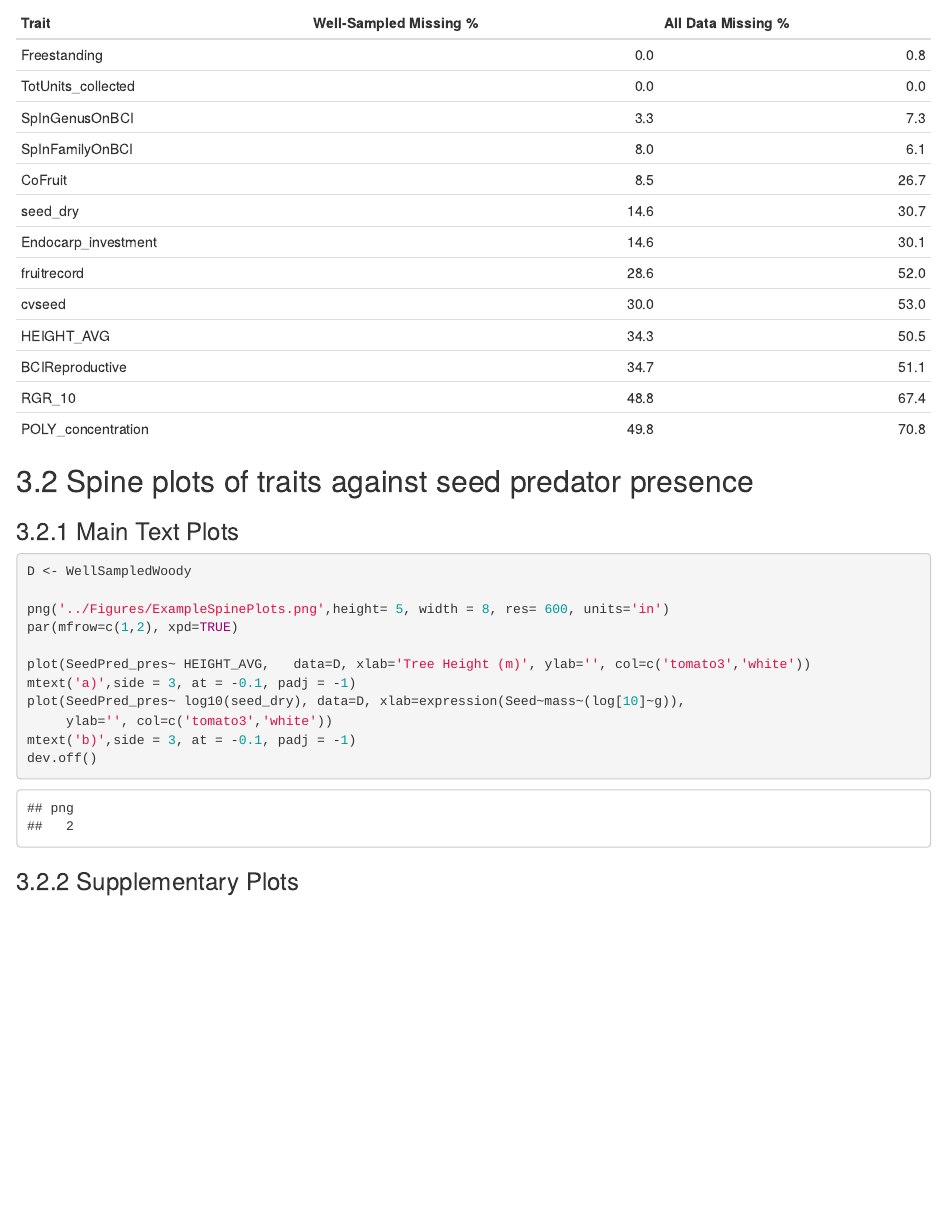
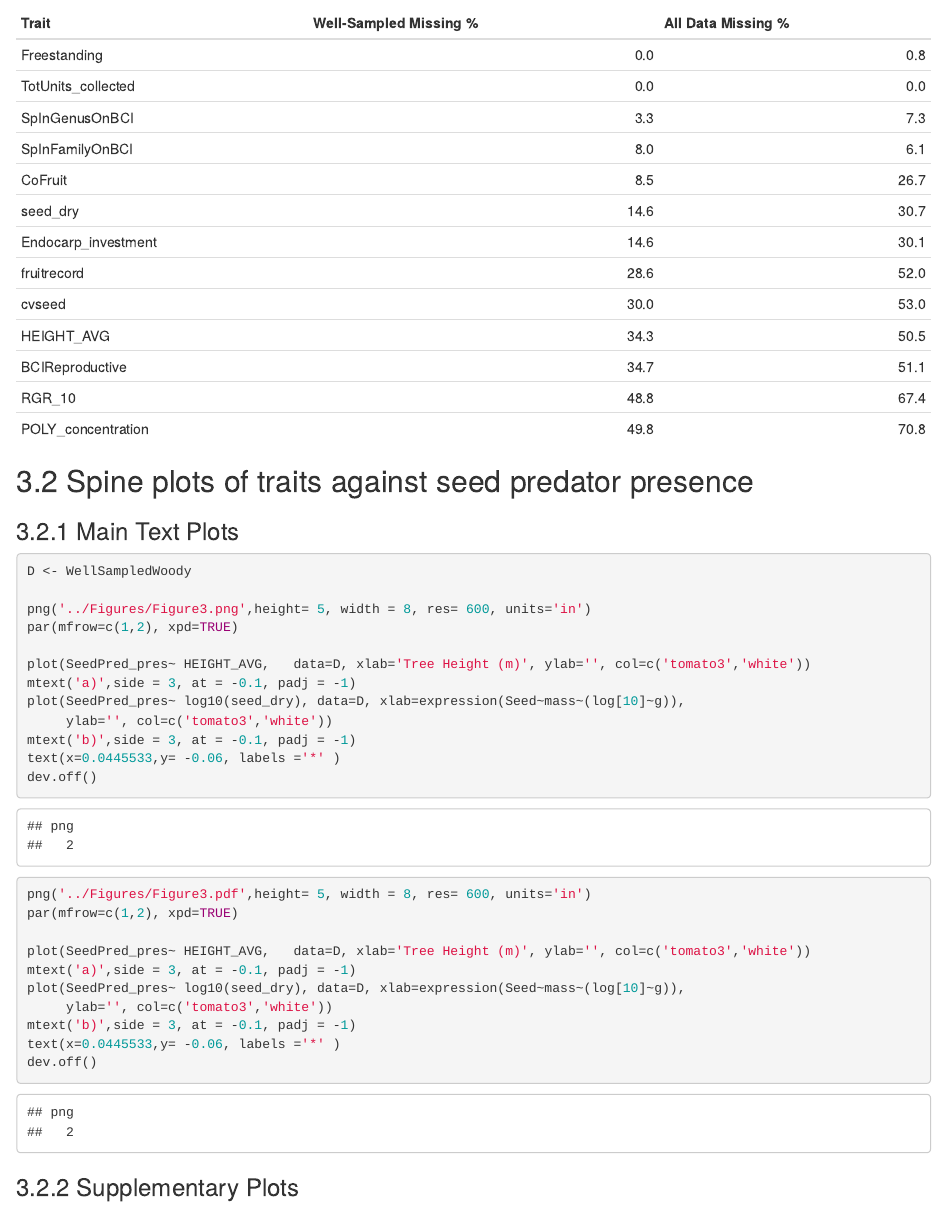
Before and after one commit to jcdterry/BCI_Seed_Predator, an R Markdown document (Scripts/RFAnalysisCode.Rmd): the page in a window 1100 px wide, from 6880 px down. Rendered offline with R 4.5, knitr and Pandoc, with nearby package versions; some code elsewhere in the file could not run offline.

Commit message:
Added small start to Figure 3 (spine plots)

````diff
--- a/Scripts/RFAnalysisCode.Rmd
+++ b/Scripts/RFAnalysisCode.Rmd
@@ -227,7 +227,7 @@ data.frame(WellSampledMissing,AllDataMissing)%>%
 ```{r}
 D <- WellSampledWoody
 
-png('../Figures/ExampleSpinePlots.png',height= 5, width = 8, res= 600, units='in')
+png('../Figures/Figure3.png',height= 5, width = 8, res= 600, units='in')
 par(mfrow=c(1,2), xpd=TRUE)
 
 plot(SeedPred_pres~ HEIGHT_AVG,   data=D, xlab='Tree Height (m)', ylab='', col=c('tomato3','white'))
@@ -235,7 +235,21 @@ mtext('a)',side = 3, at = -0.1, padj = -1)
 plot(SeedPred_pres~ log10(seed_dry), data=D, xlab=expression(Seed~mass~(log[10]~g)),
      ylab='', col=c('tomato3','white'))
 mtext('b)',side = 3, at = -0.1, padj = -1)
+text(x=0.0445533,y= -0.06, labels ='*' )
 dev.off()
+
+png('../Figures/Figure3.pdf',height= 5, width = 8, res= 600, units='in')
+par(mfrow=c(1,2), xpd=TRUE)
+
+plot(SeedPred_pres~ HEIGHT_AVG,   data=D, xlab='Tree Height (m)', ylab='', col=c('tomato3','white'))
+mtext('a)',side = 3, at = -0.1, padj = -1)
+plot(SeedPred_pres~ log10(seed_dry), data=D, xlab=expression(Seed~mass~(log[10]~g)),
+     ylab='', col=c('tomato3','white'))
+mtext('b)',side = 3, at = -0.1, padj = -1)
+text(x=0.0445533,y= -0.06, labels ='*' )
+dev.off()
+
+
 
 ```
 
````
Also changed, not shown: Figures/ExampleSpinePlots.png (deleted), Figures/Figure3.pdf (added), Figures/Figure3.png (added), Figures/FigureS1.pdf, Figures/FigureS1.png, Figures/PartialDependencePlots.pdf, Figures/PartialDependencePlots.png, Figures/SpinePlotsa.pdf, Figures/SpinePlotsa.png, Figures/SpinePlotsb.pdf, Figures/SpinePlotsb.png, Figures/TraitCorrelation.png, Figures/VarImpPlot.pdf, Figures/VarImpPlot.png, 3 more files.
